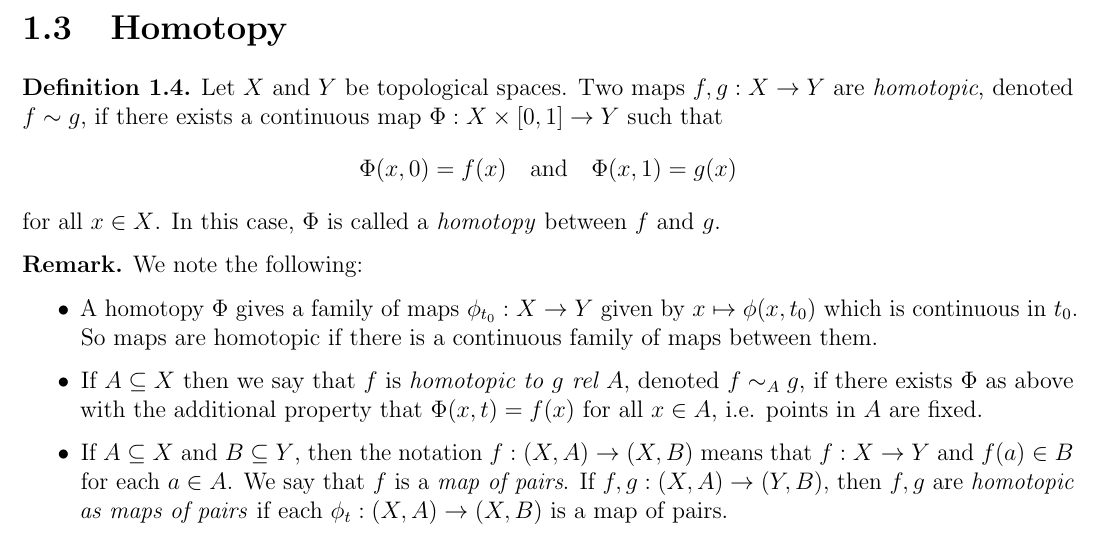
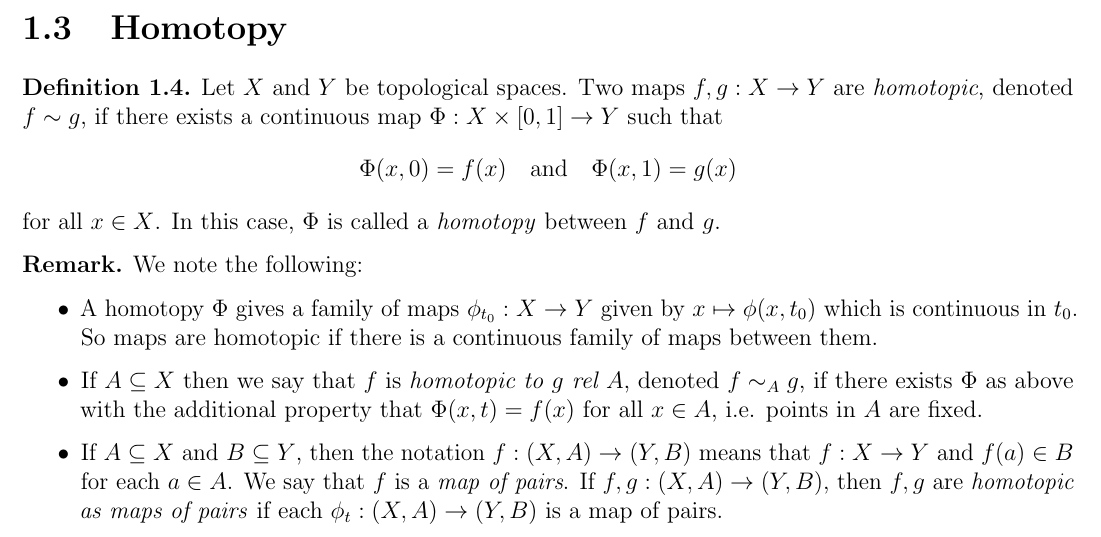
Before and after one commit to TheToasterMonster/gt-math6441-notes, a LaTeX thesis (master.tex, which reads lectures/lecture01.tex): part of page 6 of 50, cut so that both start at the same text. Compiled offline with pdfLaTeX.

Commit message:
fixed a typo in lecture 1

```diff
--- a/lectures/lecture01.tex
+++ b/lectures/lecture01.tex
@@ -215,12 +215,12 @@ important ideas.
       that $\Phi(x, t) = f(x)$ for all $x \in A$,
       i.e. points in $A$ are fixed.
     \item If $A \subseteq X$ and $B \subseteq Y$,
-      then the notation $f : (X, A) \to (X, B)$
+      then the notation $f : (X, A) \to (Y, B)$
       means that $f : X \to Y$ and
       $f(a) \in B$ for each $a \in A$.
       We say that $f$ is a \emph{map of pairs}.
       If $f, g : (X, A) \to (Y, B)$, then $f, g$
       are \emph{homotopic as maps of pairs} if each
-      $\phi_t : (X, A) \to (X, B)$ is a map of pairs.
+      $\phi_t : (X, A) \to (Y, B)$ is a map of pairs.
   \end{itemize}
 \end{remark}
```
Also changed, not shown: master.pdf.
